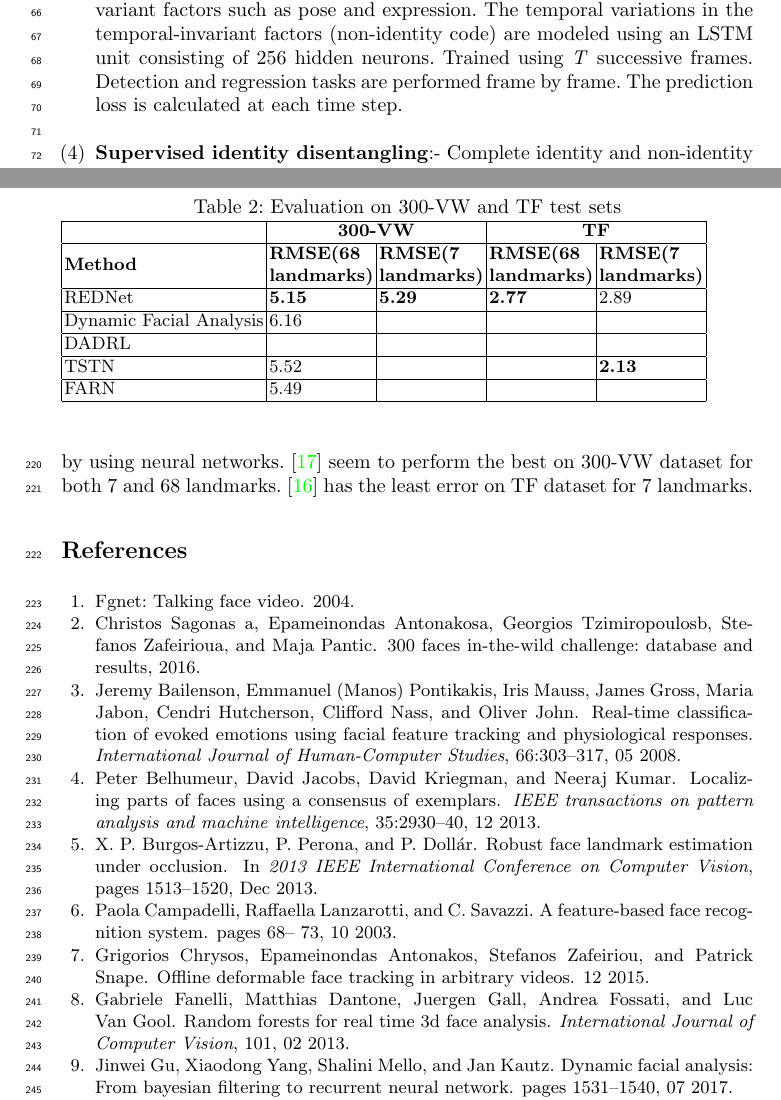
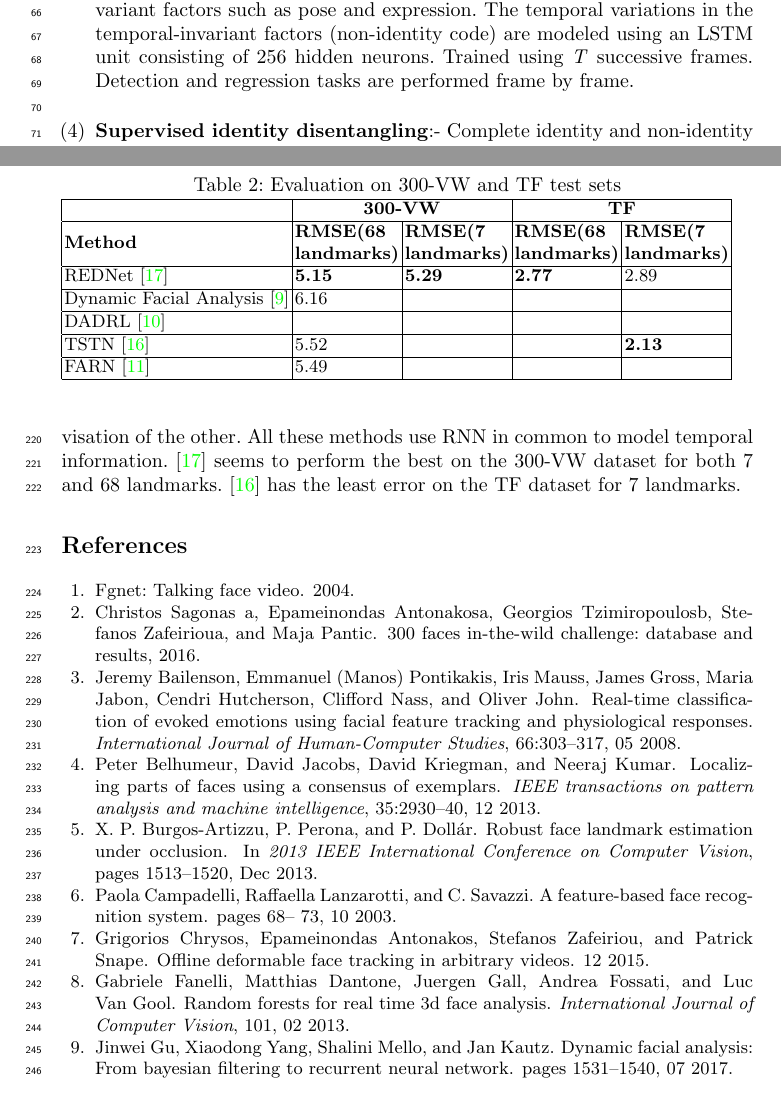
Before and after one commit to vinayb1012/2DIP_Seminar, a LaTeX paper (Report/mypaper.tex): two parts of pages 4 and 10 of 11, joined at a grey line, cut so that both start at the same text. Compiled offline with pdfLaTeX.

Commit message:
Report changes Jan 24

```diff
--- a/Report/mypaper.tex
+++ b/Report/mypaper.tex
@@ -136,7 +136,7 @@ The purpose is to find the exact location of landmarks in a coarse-to-fine manne
 
 \item[(3)] \textbf{Temporal recurrent learning}:-
 This is proposed to model the temporal-variant factors such as pose and expression. The temporal variations in the temporal-invariant factors (non-identity code) are modeled using an LSTM unit consisting of 256 hidden neurons.
-Trained using \textit{T} successive frames. Detection and regression tasks are performed frame by frame. The prediction loss is calculated at each time step.
+Trained using \textit{T} successive frames. Detection and regression tasks are performed frame by frame.
 \\
 
 \item[(4)] \textbf{Supervised identity disentangling}:-
@@ -231,11 +231,11 @@ Table \ref{comparison} reports the RMSE of the compared methods on 300-VW and TF
 \hline
                         & \multicolumn{2}{c|}{\textbf{300-VW}}                                                                                                           & \multicolumn{2}{c|}{\textbf{TF}}                                                                                                               \\ \hline
 \textbf{Method}         & \textbf{\begin{tabular}[c]{@{}l@{}}RMSE(68 \\ landmarks)\end{tabular}} & \textbf{\begin{tabular}[c]{@{}l@{}}RMSE(7 \\ landmarks)\end{tabular}} & \textbf{\begin{tabular}[c]{@{}l@{}}RMSE(68 \\ landmarks)\end{tabular}} & \textbf{\begin{tabular}[c]{@{}l@{}}RMSE(7 \\ landmarks)\end{tabular}} \\ \hline
-REDNet                  & \textbf{5.15}                                                          & \textbf{5.29}                                                         & \textbf{2.77                                                                 }  & 2.89                                                                  \\ \hline
-Dynamic Facial Analysis & 6.16                                                                   &                                                                       &                                                                        &                                                                       \\ \hline
-DADRL                   &                                                                        &                                                                       &                                                                        &                                                                       \\ \hline
-TSTN                    & 5.52                                                                   &                                                                       &                                                                        & \textbf{2.13}                                                         \\ \hline
-FARN                    & 5.49                                                                   &                                                                       &                                                                        &                                                                       \\ \hline
+REDNet\cite{rednet}                  & \textbf{5.15}                                                          & \textbf{5.29}                                                         & \textbf{2.77                                                                 }  & 2.89                                                                  \\ \hline
+Dynamic Facial Analysis\cite{dynamic_facial_analysis} & 6.16                                                                   &                                                                       &                                                                        &                                                                       \\ \hline
+DADRL\cite{dadrl}                   &                                                                        &                                                                       &                                                                        &                                                                       \\ \hline
+TSTN\cite{tstn}                    & 5.52                                                                   &                                                                       &                                                                        & \textbf{2.13}                                                         \\ \hline
+FARN\cite{farn}                    & 5.49                                                                   &                                                                       &                                                                        &                                                                       \\ \hline
 \end{tabular}
 \label{comparison}
 \end{table}
@@ -244,7 +244,7 @@ FARN                    & 5.49
 
 \section{Conclusion and Discussion}
 
-In this paper, we have reviewed some of the state-of-the-art deep learning methods for video-based face alignment. All of these methods avoid hand-engineering by using neural networks. \cite{rednet} seem to perform the best on 300-VW dataset for both 7 and 68 landmarks. \cite{tstn} has the least error on TF dataset for 7 landmarks.
+In this paper, we have reviewed some of the state-of-the-art deep learning methods for video-based face alignment. All of these methods avoid hand-engineering by using neural networks. Each of the methods is independent and not an improvisation of the other. All these methods use RNN in common to model temporal information. \cite{rednet} seems to perform the best on the 300-VW dataset for both 7 and 68 landmarks. \cite{tstn} has the least error on the TF dataset for 7 landmarks.
 
 %
 
```
Also changed, not shown: Report/mypaper.pdf, Report/mypaper.tex (10 more changed lines).
